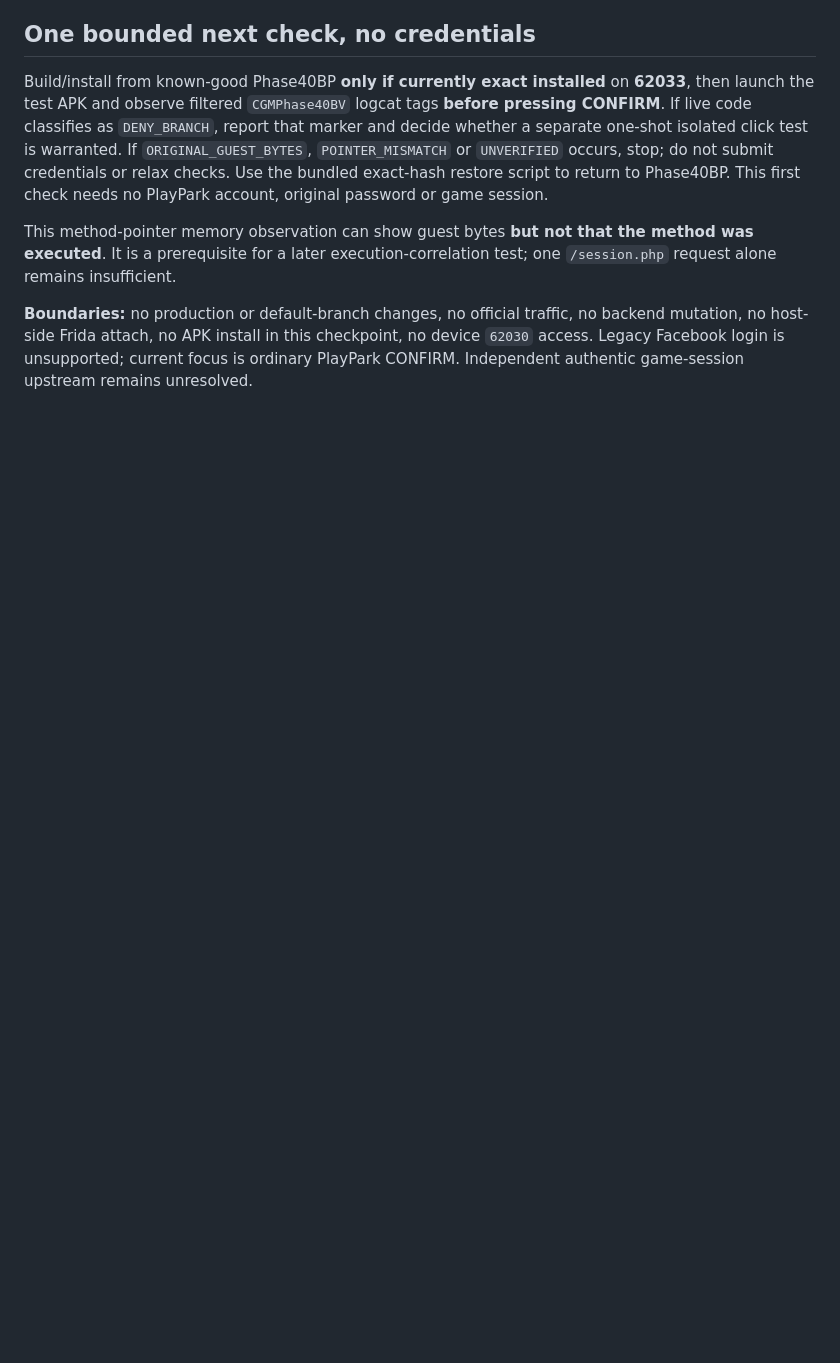
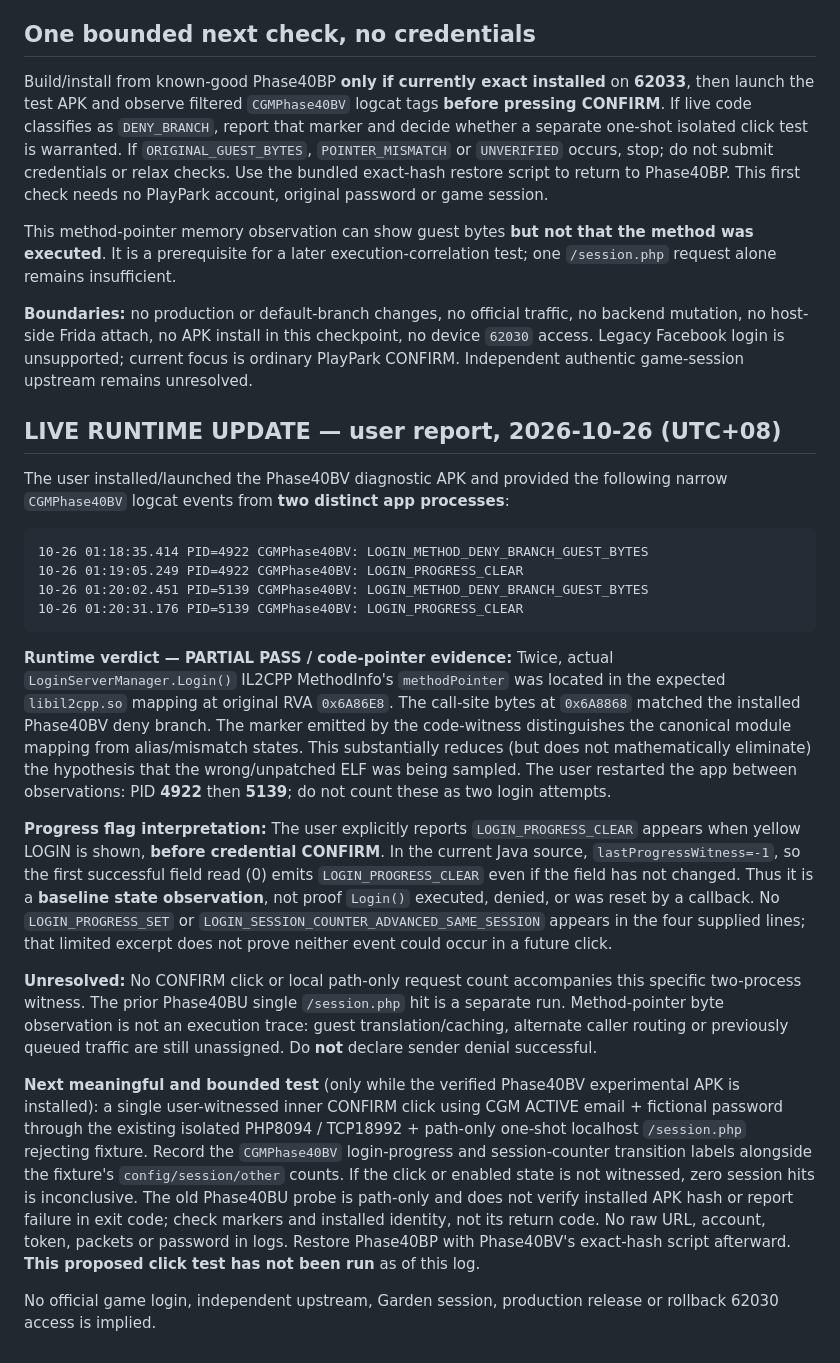
Before and after one commit to jpmiantozaki/JPCG, a Markdown page: docs/phase40bv-guest-login-witness-offline-2026-10-26.md, the part around the change. GitHub-like rendering; blank space fills up the shorter version.

Commit message:
docs: verify Phase40BV patched guest Login method pointer on two Nox launches

````diff
--- a/docs/phase40bv-guest-login-witness-offline-2026-10-26.md
+++ b/docs/phase40bv-guest-login-witness-offline-2026-10-26.md
@@ -40,3 +40,24 @@ Build/install from known-good Phase40BP **only if currently exact installed** on
 This method-pointer memory observation can show guest bytes **but not that the method was executed**. It is a prerequisite for a later execution-correlation test; one `/session.php` request alone remains insufficient.
 
 **Boundaries:** no production or default-branch changes, no official traffic, no backend mutation, no host-side Frida attach, no APK install in this checkpoint, no device `62030` access. Legacy Facebook login is unsupported; current focus is ordinary PlayPark CONFIRM. Independent authentic game-session upstream remains unresolved.
+
+## LIVE RUNTIME UPDATE — user report, 2026-10-26 (UTC+08)
+
+The user installed/launched the Phase40BV diagnostic APK and provided the following narrow `CGMPhase40BV` logcat events from **two distinct app processes**:
+
+```text
+10-26 01:18:35.414 PID=4922 CGMPhase40BV: LOGIN_METHOD_DENY_BRANCH_GUEST_BYTES
+10-26 01:19:05.249 PID=4922 CGMPhase40BV: LOGIN_PROGRESS_CLEAR
+10-26 01:20:02.451 PID=5139 CGMPhase40BV: LOGIN_METHOD_DENY_BRANCH_GUEST_BYTES
+10-26 01:20:31.176 PID=5139 CGMPhase40BV: LOGIN_PROGRESS_CLEAR
+```
+
+**Runtime verdict — PARTIAL PASS / code-pointer evidence:** Twice, actual `LoginServerManager.Login()` IL2CPP MethodInfo's `methodPointer` was located in the expected `libil2cpp.so` mapping at original RVA `0x6A86E8`. The call-site bytes at `0x6A8868` matched the installed Phase40BV deny branch. The marker emitted by the code-witness distinguishes the canonical module mapping from alias/mismatch states. This substantially reduces (but does not mathematically eliminate) the hypothesis that the wrong/unpatched ELF was being sampled. The user restarted the app between observations: PID **4922** then **5139**; do not count these as two login attempts.
+
+**Progress flag interpretation:** The user explicitly reports `LOGIN_PROGRESS_CLEAR` appears when yellow LOGIN is shown, **before credential CONFIRM**. In the current Java source, `lastProgressWitness=-1`, so the first successful field read (0) emits `LOGIN_PROGRESS_CLEAR` even if the field has not changed. Thus it is a **baseline state observation**, not proof `Login()` executed, denied, or was reset by a callback. No `LOGIN_PROGRESS_SET` or `LOGIN_SESSION_COUNTER_ADVANCED_SAME_SESSION` appears in the four supplied lines; that limited excerpt does not prove neither event could occur in a future click.
+
+**Unresolved:** No CONFIRM click or local path-only request count accompanies this specific two-process witness. The prior Phase40BU single `/session.php` hit is a separate run. Method-pointer byte observation is not an execution trace: guest translation/caching, alternate caller routing or previously queued traffic are still unassigned. Do **not** declare sender denial successful.
+
+**Next meaningful and bounded test** (only while the verified Phase40BV experimental APK is installed): a single user-witnessed inner CONFIRM click using CGM ACTIVE email + fictional password through the existing isolated PHP8094 / TCP18992 + path-only one-shot localhost `/session.php` rejecting fixture. Record the `CGMPhase40BV` login-progress and session-counter transition labels alongside the fixture's `config/session/other` counts. If the click or enabled state is not witnessed, zero session hits is inconclusive. The old Phase40BU probe is path-only and does not verify installed APK hash or report failure in exit code; check markers and installed identity, not its return code. No raw URL, account, token, packets or password in logs. Restore Phase40BP with Phase40BV's exact-hash script afterward. **This proposed click test has not been run** as of this log.
+
+No official game login, independent upstream, Garden session, production release or rollback 62030 access is implied.
````
